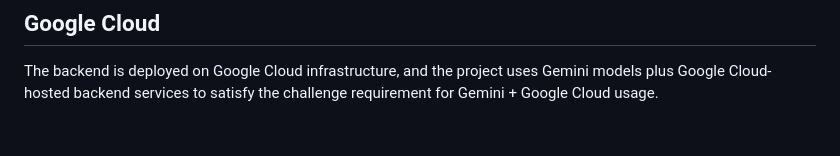
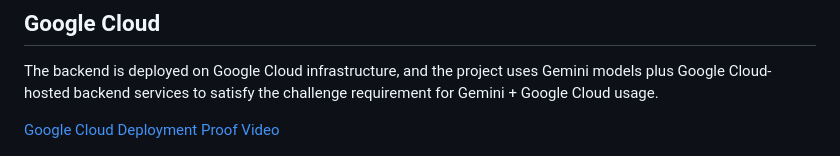
Before and after one commit to devfemibadmus/salesnote, a Markdown page: README.md, the part around the change. Rendered like a GitHub page; blank space fills up the shorter version.

Commit message:
docs: link Google Cloud proof video

```diff
--- a/README.md
+++ b/README.md
@@ -84,6 +84,8 @@ That persistence makes it feel closer to a real cashier assistant than a normal
 ## Google Cloud
 
 The backend is deployed on Google Cloud infrastructure, and the project uses Gemini models plus Google Cloud-hosted backend services to satisfy the challenge requirement for Gemini + Google Cloud usage.
+
+[Google Cloud Deployment Proof Video](gcp.mp4)
 
 ![Google Cloud backend logs](medias/2.png)
 
```
